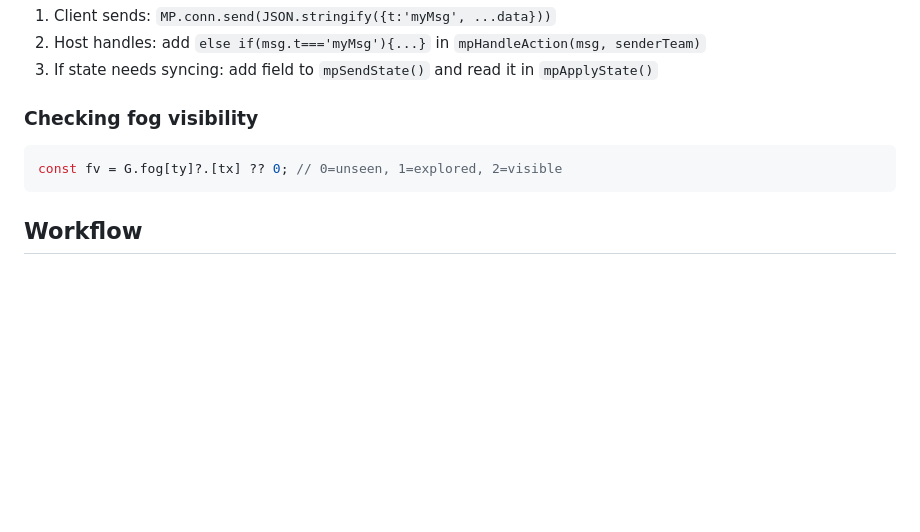
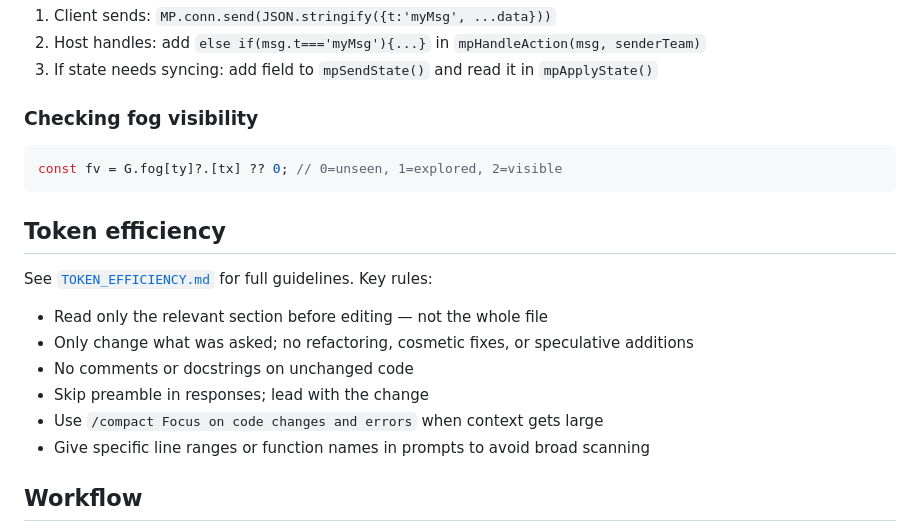
Before and after one commit to tylerstauss/racopy, a Markdown page: CLAUDE.md, the part around the change. GitHub-like rendering; blank space fills up the shorter version.

Commit message:
Add token efficiency reference to CLAUDE.md
Link TOKEN_EFFICIENCY.md and add inline coding rules: minimal diffs, no speculative changes, targeted reads, concise responses.

Co-Authored-By: Claude Sonnet 4.6 <noreply@anthropic.com>

````diff
--- a/CLAUDE.md
+++ b/CLAUDE.md
@@ -78,6 +78,15 @@ RADAR_COOLDOWN=120s, RADAR_DURATION=900s, RADAR_RADIUS=10 tiles
 const fv = G.fog[ty]?.[tx] ?? 0; // 0=unseen, 1=explored, 2=visible
 ```
 
+## Token efficiency
+See [`TOKEN_EFFICIENCY.md`](TOKEN_EFFICIENCY.md) for full guidelines. Key rules:
+- Read only the relevant section before editing — not the whole file
+- Only change what was asked; no refactoring, cosmetic fixes, or speculative additions
+- No comments or docstrings on unchanged code
+- Skip preamble in responses; lead with the change
+- Use `/compact Focus on code changes and errors` when context gets large
+- Give specific line ranges or function names in prompts to avoid broad scanning
+
 ## Workflow
 - **Commit & push immediately** after each feature — no confirmation needed
 - Test by opening `racopy.html` directly in browser
````
